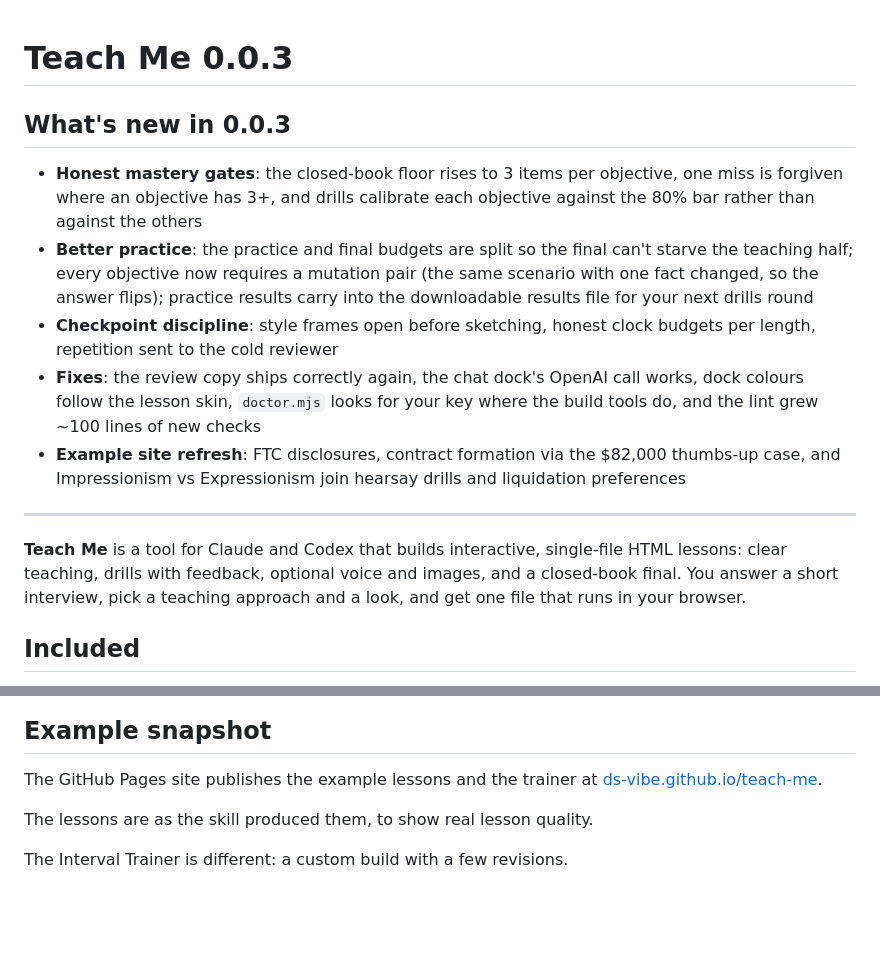
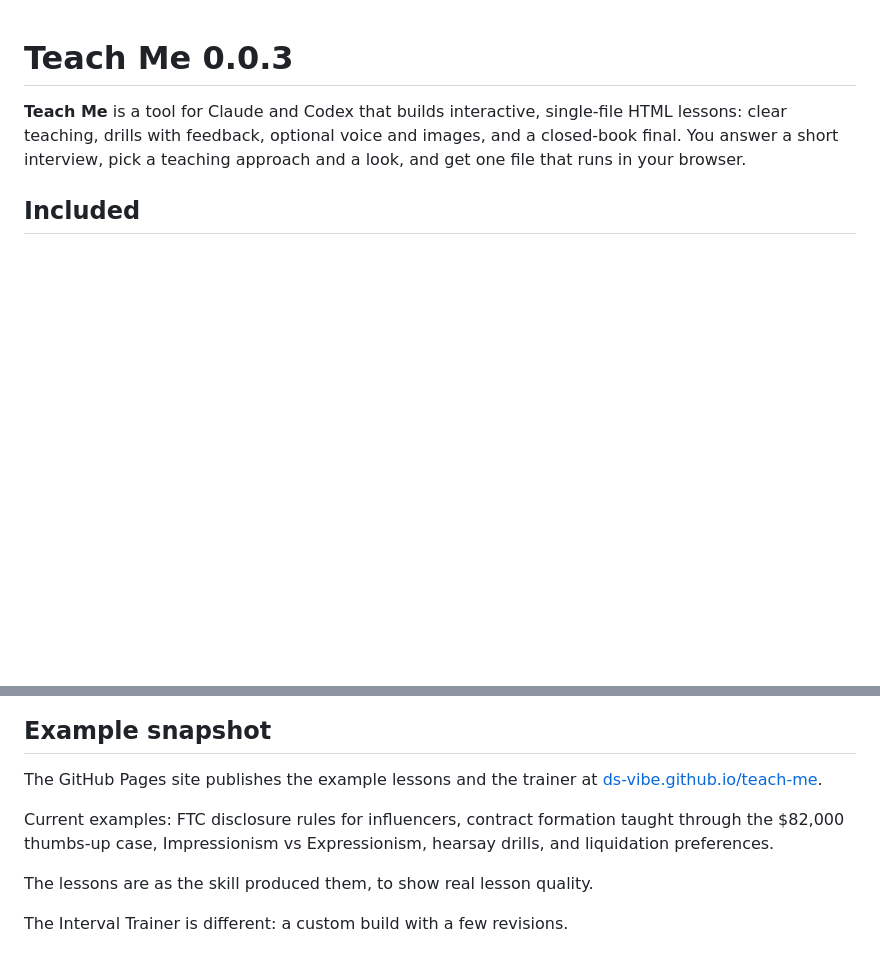
Before and after one commit to ds-vibe/teach-me, a Markdown page: RELEASE_NOTES.md, 2 parts joined by grey strips. GitHub-like rendering; blank space fills up the shorter version.

Commit message:
Release notes stay an introduction, not a changelog
Co-Authored-By: Claude Fable 5 <noreply@anthropic.com>
Claude-Session: https://claude.ai/code/session_017UUJBP4qU2ZxVNJHcJ5BSg

```diff
--- a/RELEASE_NOTES.md
+++ b/RELEASE_NOTES.md
@@ -1,14 +1,4 @@
 # Teach Me 0.0.3
-
-## What's new in 0.0.3
-
-- **Honest mastery gates**: the closed-book floor rises to 3 items per objective, one miss is forgiven where an objective has 3+, and drills calibrate each objective against the 80% bar rather than against the others
-- **Better practice**: the practice and final budgets are split so the final can't starve the teaching half; every objective now requires a mutation pair (the same scenario with one fact changed, so the answer flips); practice results carry into the downloadable results file for your next drills round
-- **Checkpoint discipline**: style frames open before sketching, honest clock budgets per length, repetition sent to the cold reviewer
-- **Fixes**: the review copy ships correctly again, the chat dock's OpenAI call works, dock colours follow the lesson skin, `doctor.mjs` looks for your key where the build tools do, and the lint grew ~100 lines of new checks
-- **Example site refresh**: FTC disclosures, contract formation via the $82,000 thumbs-up case, and Impressionism vs Expressionism join hearsay drills and liquidation preferences
-
----
 
 
 **Teach Me** is a tool for Claude and Codex that builds interactive, single-file HTML lessons: clear teaching, drills with feedback, optional voice and images, and a closed-book final. You answer a short interview, pick a teaching approach and a look, and get one file that runs in your browser.
@@ -39,6 +29,8 @@ The plugin and the zip contain the same skill; you only need one.
 The GitHub Pages site publishes the example lessons and the trainer at
 [ds-vibe.github.io/teach-me](https://ds-vibe.github.io/teach-me/).
 
+Current examples: FTC disclosure rules for influencers, contract formation taught through the $82,000 thumbs-up case, Impressionism vs Expressionism, hearsay drills, and liquidation preferences.
+
 The lessons are as the skill produced them, to show real lesson quality.
 
 The Interval Trainer is different: a custom build with a few revisions.
```
